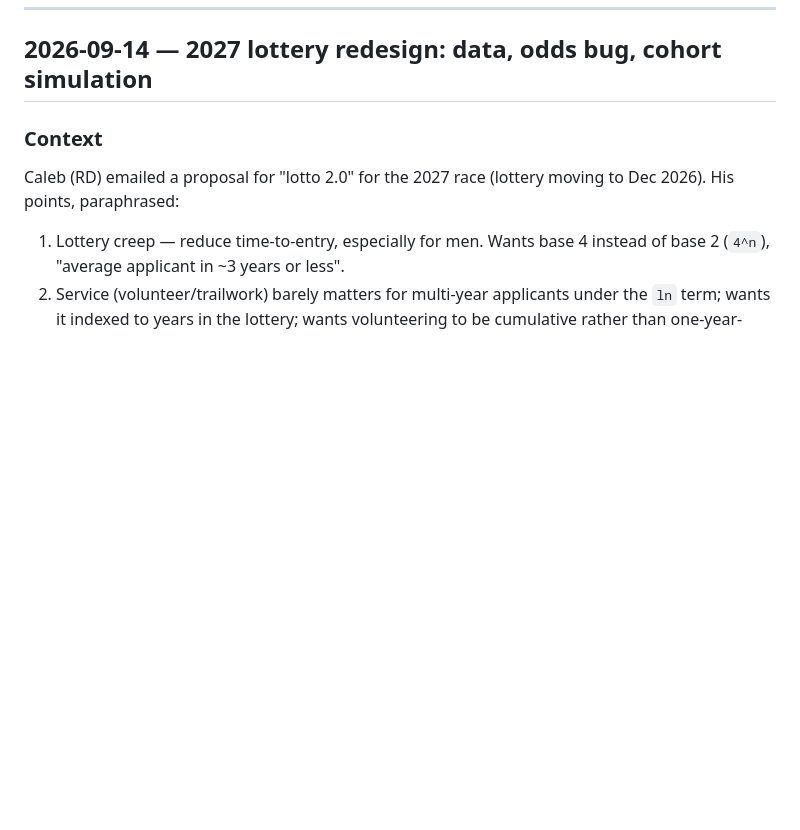
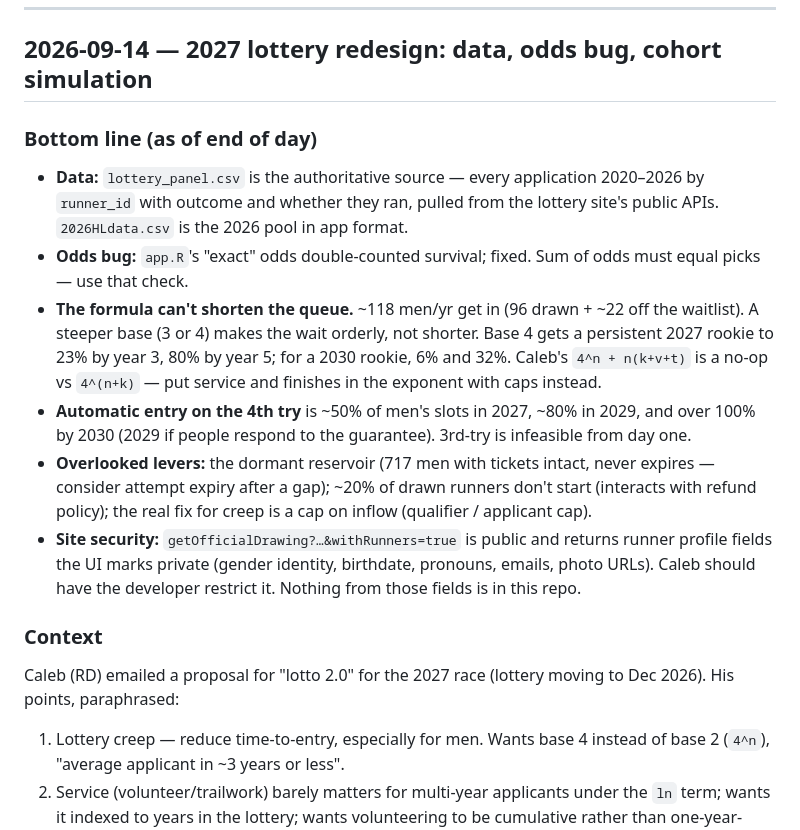
Before and after one commit to garretchristensen/LotteryDesign, a Markdown page: ANALYSIS_LOG.md, the part around the change. GitHub-like rendering; blank space fills up the shorter version.

Commit message:
log: bottom-line summary for 2026-09-14 entry
Co-Authored-By: Claude Opus 5 <noreply@anthropic.com>
Claude-Session: https://claude.ai/code/session_014TtRah4XoEoMnb33b3UQwr

```diff
--- a/ANALYSIS_LOG.md
+++ b/ANALYSIS_LOG.md
@@ -5,6 +5,30 @@ Running notes on the lottery-redesign analysis. Newest entry first.
 ---
 
 ## 2026-09-14 — 2027 lottery redesign: data, odds bug, cohort simulation
+
+### Bottom line (as of end of day)
+
+- **Data:** `lottery_panel.csv` is the authoritative source — every application
+  2020–2026 by `runner_id` with outcome and whether they ran, pulled from the
+  lottery site's public APIs. `2026HLdata.csv` is the 2026 pool in app format.
+- **Odds bug:** `app.R`'s "exact" odds double-counted survival; fixed. Sum of
+  odds must equal picks — use that check.
+- **The formula can't shorten the queue.** ~118 men/yr get in (96 drawn + ~22
+  off the waitlist). A steeper base (3 or 4) makes the wait orderly, not
+  shorter. Base 4 gets a persistent 2027 rookie to 23% by year 3, 80% by
+  year 5; for a 2030 rookie, 6% and 32%. Caleb's `4^n + n(k+v+t)` is a no-op
+  vs `4^(n+k)` — put service and finishes in the exponent with caps instead.
+- **Automatic entry on the 4th try** is ~50% of men's slots in 2027, ~80% in
+  2029, and over 100% by 2030 (2029 if people respond to the guarantee).
+  3rd-try is infeasible from day one.
+- **Overlooked levers:** the dormant reservoir (717 men with tickets intact,
+  never expires — consider attempt expiry after a gap); ~20% of drawn runners
+  don't start (interacts with refund policy); the real fix for creep is a cap
+  on inflow (qualifier / applicant cap).
+- **Site security:** `getOfficialDrawing?…&withRunners=true` is public and
+  returns runner profile fields the UI marks private (gender identity,
+  birthdate, pronouns, emails, photo URLs). Caleb should have the developer
+  restrict it. Nothing from those fields is in this repo.
 
 ### Context
 
```
